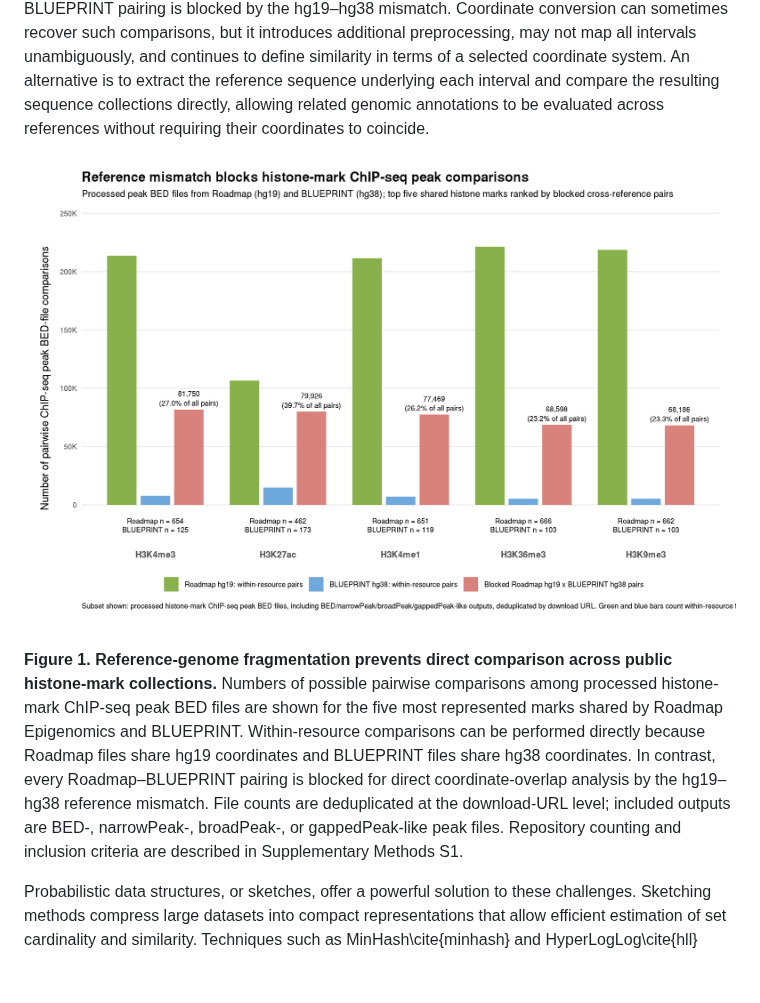
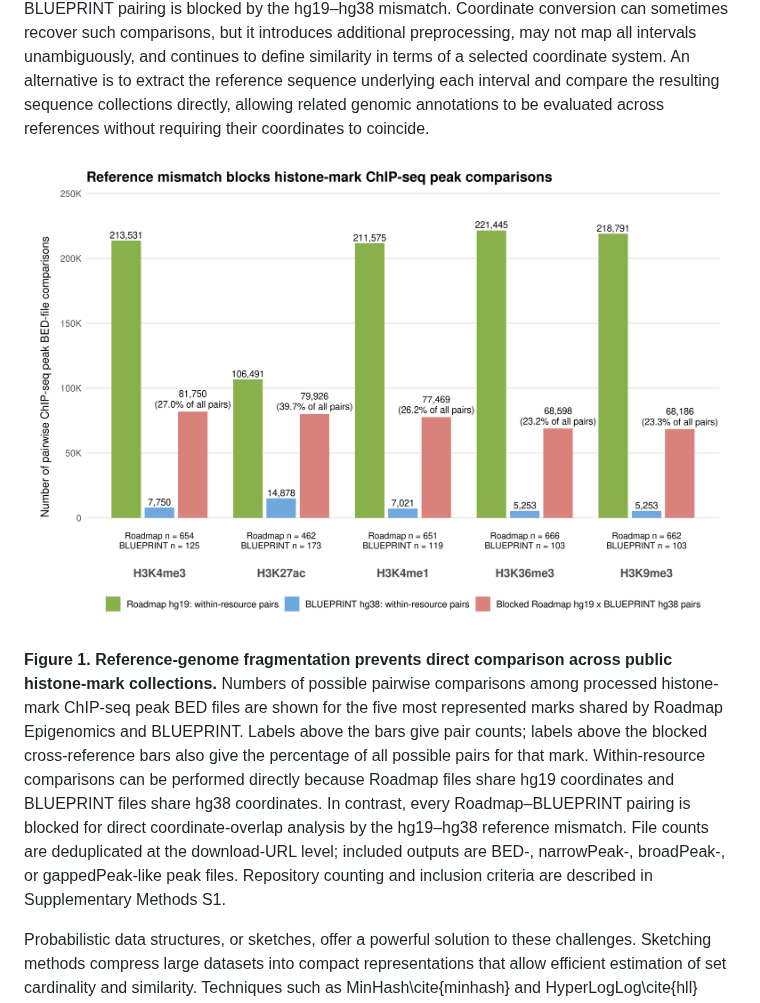
Before and after one commit to jessicabonnie/hammock, a Markdown page: paper/draft.md, the part around the change. Drawn GitHub-style; pictures changed too: paper/figures/roadmap_blueprint_top5_marker_pairwise_comparisons.png; blank space fills up the shorter version.

Commit message:
Improve Figure 1 labels and layout

```diff
--- a/paper/draft.md
+++ b/paper/draft.md
@@ -24,7 +24,7 @@ Scalability is not the only obstacle to systematic interval comparison. BED coor
 
 ![Figure 1](figures/roadmap_blueprint_top5_marker_pairwise_comparisons.png)
 
-**Figure 1. Reference-genome fragmentation prevents direct comparison across public histone-mark collections.** Numbers of possible pairwise comparisons among processed histone-mark ChIP-seq peak BED files are shown for the five most represented marks shared by Roadmap Epigenomics and BLUEPRINT. Within-resource comparisons can be performed directly because Roadmap files share hg19 coordinates and BLUEPRINT files share hg38 coordinates. In contrast, every Roadmap–BLUEPRINT pairing is blocked for direct coordinate-overlap analysis by the hg19–hg38 reference mismatch. File counts are deduplicated at the download-URL level; included outputs are BED-, narrowPeak-, broadPeak-, or gappedPeak-like peak files. Repository counting and inclusion criteria are described in Supplementary Methods S1.
+**Figure 1. Reference-genome fragmentation prevents direct comparison across public histone-mark collections.** Numbers of possible pairwise comparisons among processed histone-mark ChIP-seq peak BED files are shown for the five most represented marks shared by Roadmap Epigenomics and BLUEPRINT. Labels above the bars give pair counts; labels above the blocked cross-reference bars also give the percentage of all possible pairs for that mark. Within-resource comparisons can be performed directly because Roadmap files share hg19 coordinates and BLUEPRINT files share hg38 coordinates. In contrast, every Roadmap–BLUEPRINT pairing is blocked for direct coordinate-overlap analysis by the hg19–hg38 reference mismatch. File counts are deduplicated at the download-URL level; included outputs are BED-, narrowPeak-, broadPeak-, or gappedPeak-like peak files. Repository counting and inclusion criteria are described in Supplementary Methods S1.
 
 Probabilistic data structures, or sketches, offer a powerful solution to these challenges. Sketching methods compress large datasets into compact representations that allow efficient estimation of set cardinality and similarity. Techniques such as MinHash\cite{minhash} and HyperLogLog\cite{hll} have seen wide application in computer science, and their introduction to genomics has already revolutionized k-mer–based comparisons of sequencing datasets. Tools like Dashing \cite{dashing} and Mash\cite{mash} have demonstrated the value of sketching for rapid, large-scale sequence and metagenome comparisons. Extending these methods to genomic interval data, however, remains relatively unexplored. Because intervals represent continuous spans rather than discrete tokens, adapting sketches for overlap estimation presents unique methodological challenges but also significant opportunities. Moreover, representing intervals through both their coordinates and their underlying reference sequences provides complementary notions of similarity: coordinate-based sketches support rapid comparison within a shared reference, whereas sequence-based sketches can support comparisons across references.
 
```
Also changed, not shown: paper/outline.md (+1 -1 lines), 1 other file.
